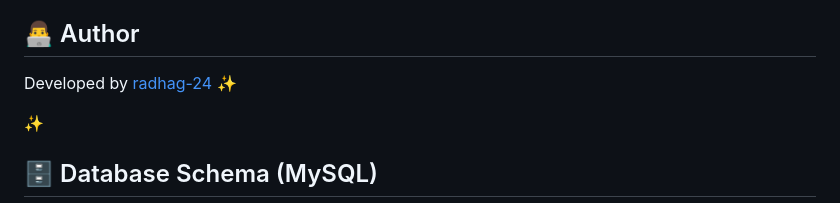
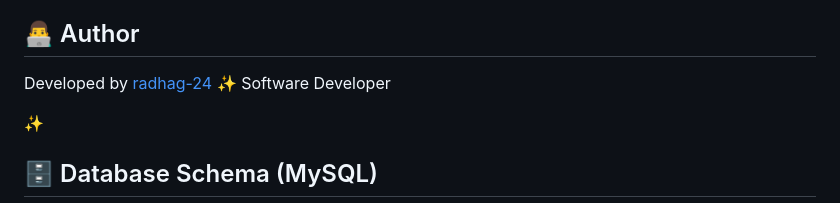
Before and after one commit to radhag-24/Medical-store, a Markdown page: README.md, the part around the change. Drawn GitHub-style.

Commit message:
Update author section in README.md
Added author title as 'Software Developer' in README.

```diff
--- a/README.md
+++ b/README.md
@@ -89,7 +89,9 @@ http://127.0.0.1:5000/
 
 
 ## 👨‍💻 Author
-Developed by [radhag-24](https://github.com/radhag-24) ✨
+Developed by
+[radhag-24](https://github.com/radhag-24) ✨
+Software Developer
 
  ✨
 
```
